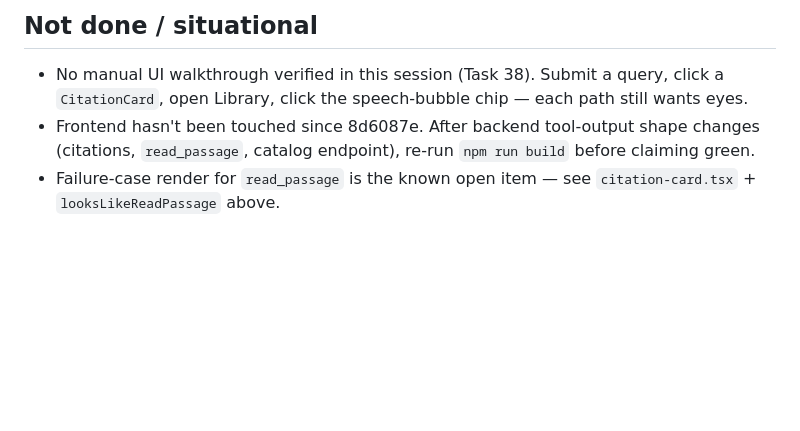
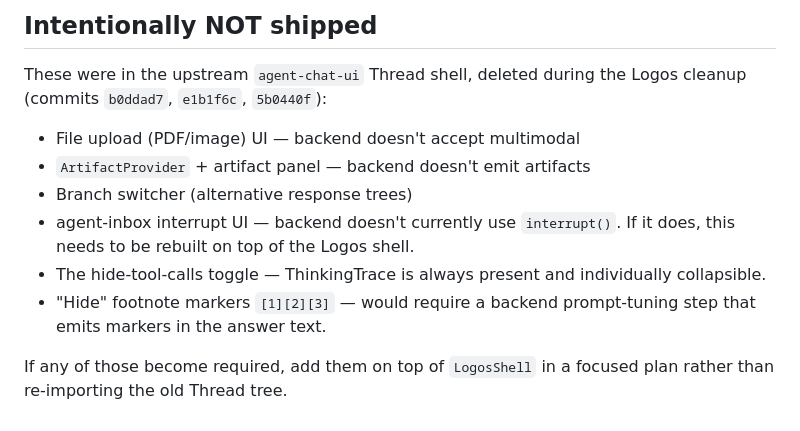
Before and after one commit to logospatrum/logospatrum, a Markdown page: apps/frontend/CLAUDE.md, the part around one of its changes. GitHub-like rendering; blank space fills up the shorter version.

```diff
--- a/apps/frontend/CLAUDE.md
+++ b/apps/frontend/CLAUDE.md
@@ -62,6 +97,13 @@ npm run build      # last green at commit 8d6087e per STATUS.md
 
-## Not done / situational
+## Intentionally NOT shipped
 
-- No manual UI walkthrough verified in this session (Task 38). Submit a query, click a `CitationCard`, open Library, click the speech-bubble chip — each path still wants eyes.
-- Frontend hasn't been touched since 8d6087e. After backend tool-output shape changes (citations, `read_passage`, catalog endpoint), re-run `npm run build` before claiming green.
-- Failure-case render for `read_passage` is the known open item — see `citation-card.tsx` + `looksLikeReadPassage` above.
+These were in the upstream `agent-chat-ui` Thread shell, deleted during the Logos cleanup (commits `b0ddad7`, `e1b1f6c`, `5b0440f`):
+
+- File upload (PDF/image) UI — backend doesn't accept multimodal
+- `ArtifactProvider` + artifact panel — backend doesn't emit artifacts
+- Branch switcher (alternative response trees)
+- agent-inbox interrupt UI — backend doesn't currently use `interrupt()`. If it does, this needs to be rebuilt on top of the Logos shell.
+- The hide-tool-calls toggle — ThinkingTrace is always present and individually collapsible.
+- "Hide" footnote markers `[1][2][3]` — would require a backend prompt-tuning step that emits markers in the answer text.
+
+If any of those become required, add them on top of `LogosShell` in a focused plan rather than re-importing the old Thread tree.
```
Also changed, not shown: other parts of apps/frontend/CLAUDE.md (+59 -24 lines).
